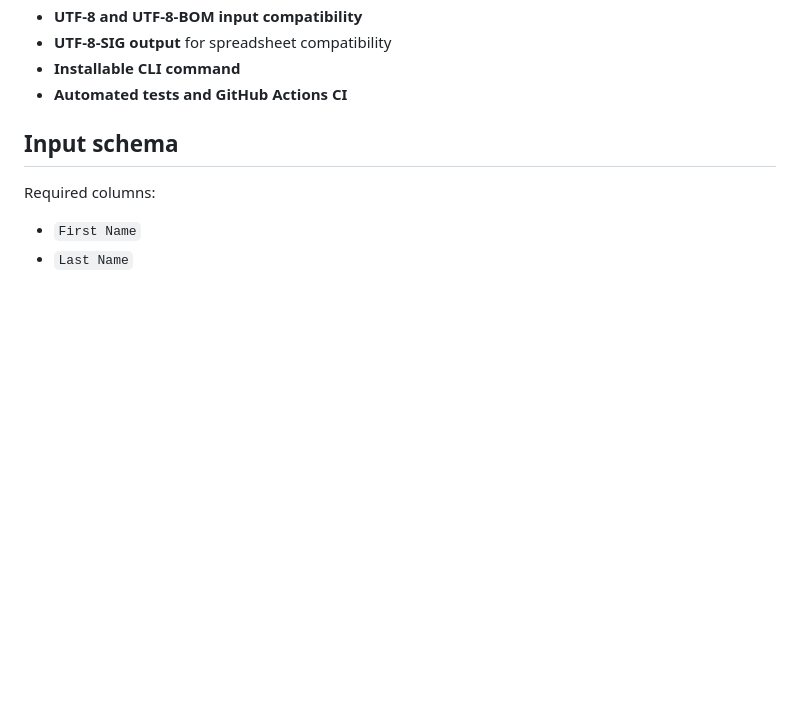
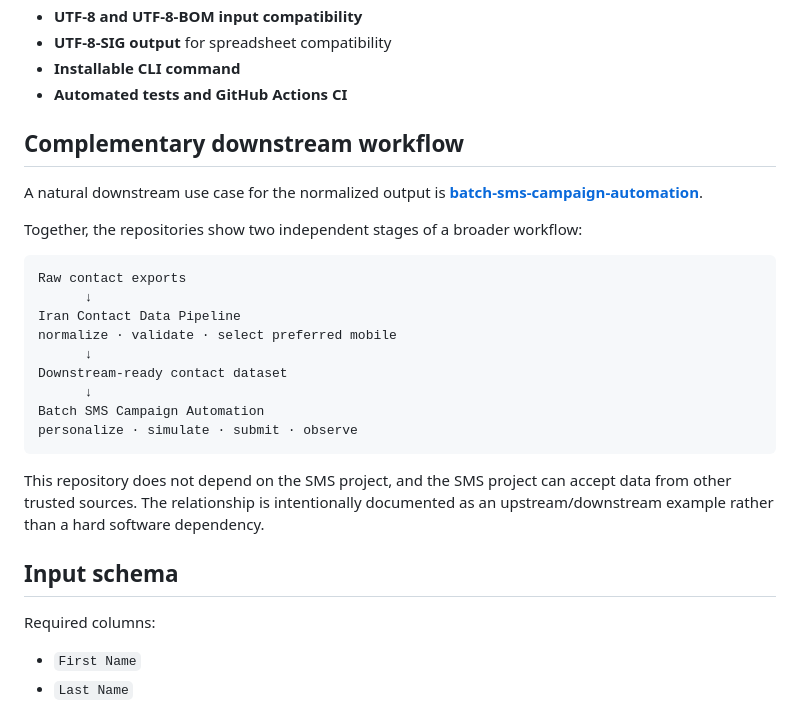
Before and after one commit to AlirezaBelal/iran-contact-data-pipeline, a Markdown page: README.md, the part around the change. Drawn GitHub-style; blank space fills up the shorter version.

Commit message:
Link complementary SMS campaign workflow

````diff
--- a/README.md
+++ b/README.md
@@ -64,6 +64,26 @@ Normalized output CSV
 - **UTF-8-SIG output** for spreadsheet compatibility
 - **Installable CLI command**
 - **Automated tests and GitHub Actions CI**
+
+## Complementary downstream workflow
+
+A natural downstream use case for the normalized output is **[batch-sms-campaign-automation](https://github.com/AlirezaBelal/batch-sms-campaign-automation)**.
+
+Together, the repositories show two independent stages of a broader workflow:
+
+```text
+Raw contact exports
+      ↓
+Iran Contact Data Pipeline
+normalize · validate · select preferred mobile
+      ↓
+Downstream-ready contact dataset
+      ↓
+Batch SMS Campaign Automation
+personalize · simulate · submit · observe
+```
+
+This repository does not depend on the SMS project, and the SMS project can accept data from other trusted sources. The relationship is intentionally documented as an upstream/downstream example rather than a hard software dependency.
 
 ## Input schema
 
````
